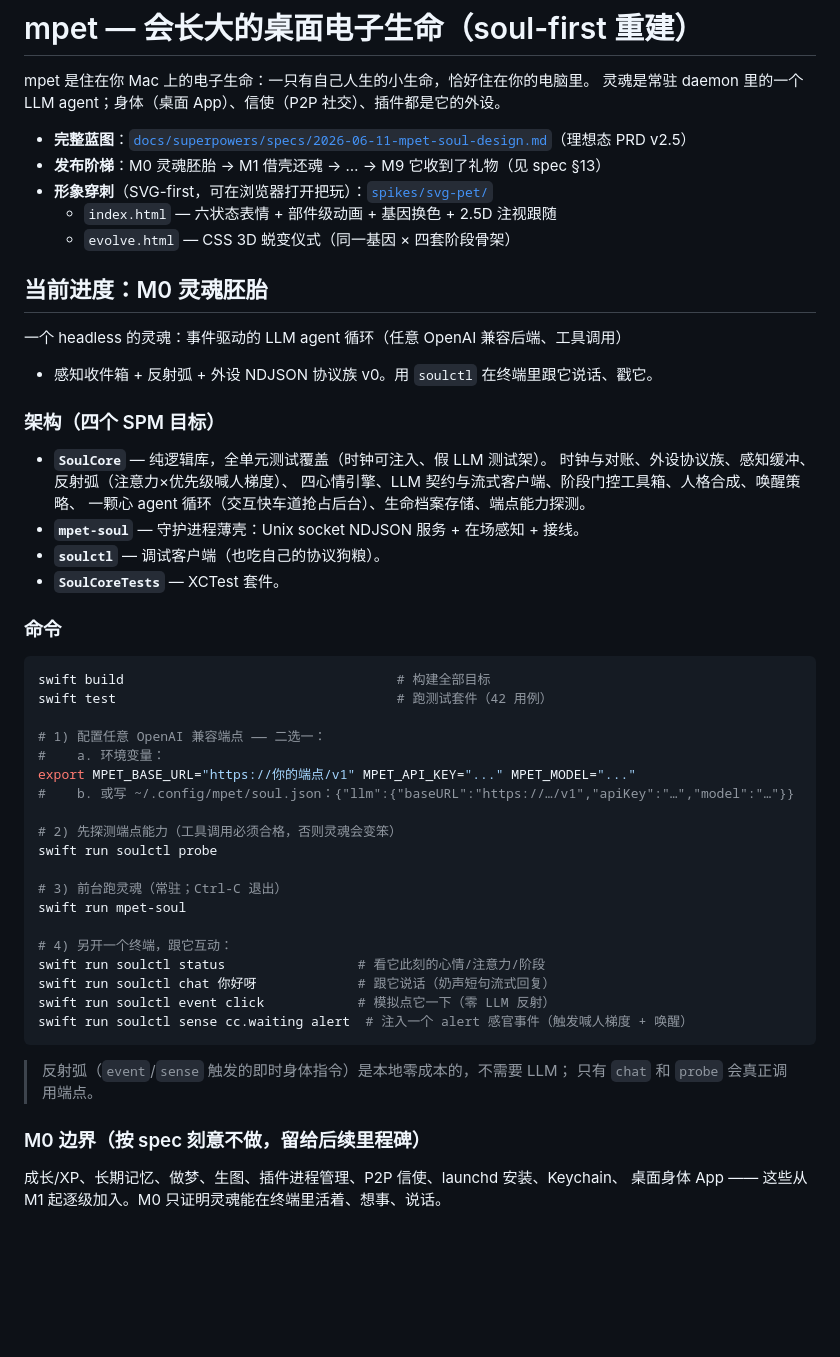
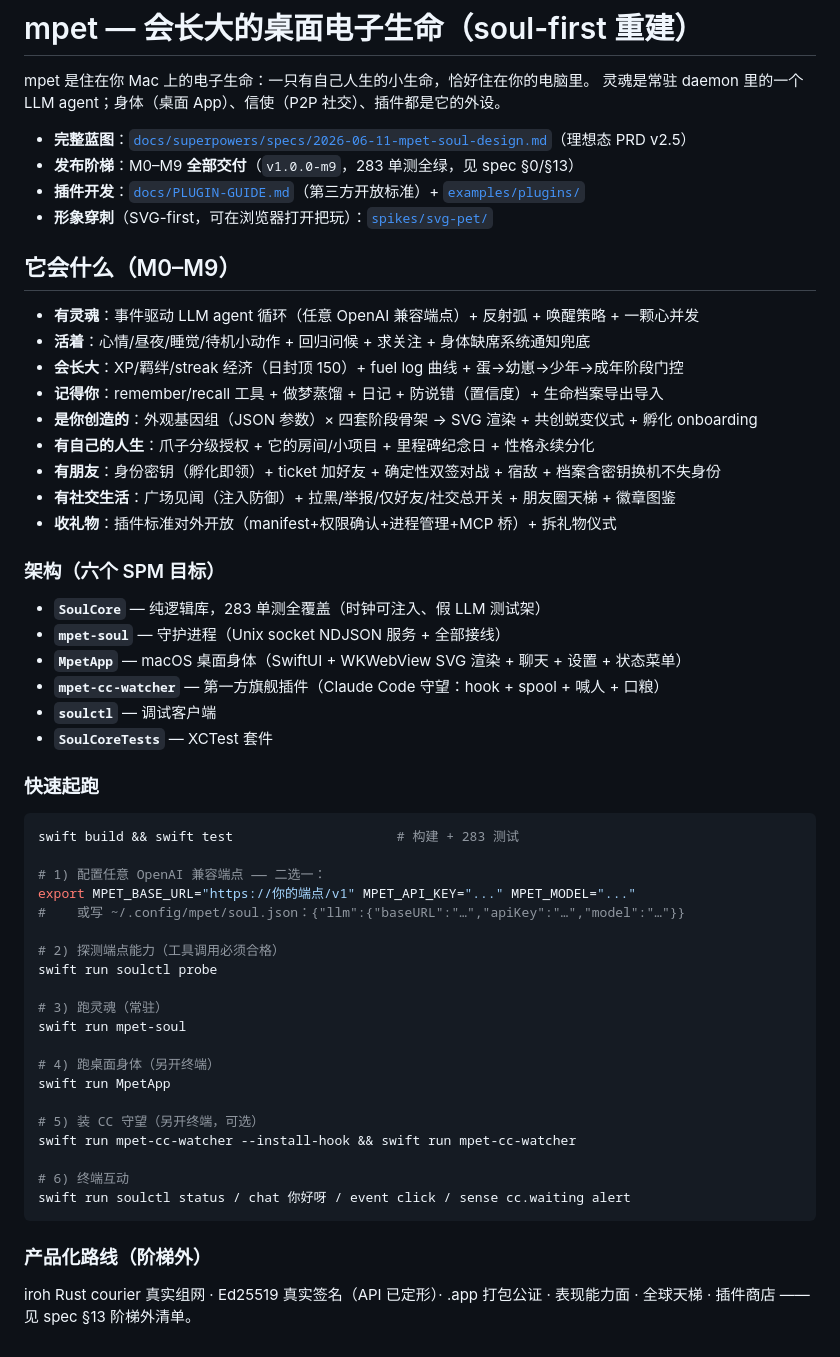
Before and after one commit to pcliangx/MacPet, a Markdown page: README.md, the part around the change. Rendered like a GitHub page; blank space fills up the shorter version.

Commit message:
docs(m9): spec §0/§13/§13.1 全✅ + HANDOVER 终版 + README 全功能 — M9 它收到了礼物 delivered, 全阶梯 M0–M9 完成 (283 tests green)

````diff
--- a/README.md
+++ b/README.md
@@ -4,54 +4,56 @@ mpet 是住在你 Mac 上的电子生命：一只有自己人生的小生命，
 灵魂是常驻 daemon 里的一个 LLM agent；身体（桌面 App）、信使（P2P 社交）、插件都是它的外设。
 
 - **完整蓝图**：[`docs/superpowers/specs/2026-06-11-mpet-soul-design.md`](docs/superpowers/specs/2026-06-11-mpet-soul-design.md)（理想态 PRD v2.5）
-- **发布阶梯**：M0 灵魂胚胎 → M1 借壳还魂 → … → M9 它收到了礼物（见 spec §13）
+- **发布阶梯**：M0–M9 **全部交付**（`v1.0.0-m9`，283 单测全绿，见 spec §0/§13）
+- **插件开发**：[`docs/PLUGIN-GUIDE.md`](docs/PLUGIN-GUIDE.md)（第三方开放标准）+ [`examples/plugins/`](examples/plugins/)
 - **形象穿刺**（SVG-first，可在浏览器打开把玩）：[`spikes/svg-pet/`](spikes/svg-pet/)
-  - `index.html` — 六状态表情 + 部件级动画 + 基因换色 + 2.5D 注视跟随
-  - `evolve.html` — CSS 3D 蜕变仪式（同一基因 × 四套阶段骨架）
 
-## 当前进度：M0 灵魂胚胎
+## 它会什么（M0–M9）
 
-一个 headless 的灵魂：事件驱动的 LLM agent 循环（任意 OpenAI 兼容后端、工具调用）
-+ 感知收件箱 + 反射弧 + 外设 NDJSON 协议族 v0。用 `soulctl` 在终端里跟它说话、戳它。
+- **有灵魂**：事件驱动 LLM agent 循环（任意 OpenAI 兼容端点）+ 反射弧 + 唤醒策略 + 一颗心并发
+- **活着**：心情/昼夜/睡觉/待机小动作 + 回归问候 + 求关注 + 身体缺席系统通知兜底
+- **会长大**：XP/羁绊/streak 经济（日封顶 150）+ fuel log 曲线 + 蛋→幼崽→少年→成年阶段门控
+- **记得你**：remember/recall 工具 + 做梦蒸馏 + 日记 + 防说错（置信度）+ 生命档案导出导入
+- **是你创造的**：外观基因组（JSON 参数）× 四套阶段骨架 → SVG 渲染 + 共创蜕变仪式 + 孵化 onboarding
+- **有自己的人生**：爪子分级授权 + 它的房间/小项目 + 里程碑纪念日 + 性格永续分化
+- **有朋友**：身份密钥（孵化即领）+ ticket 加好友 + 确定性双签对战 + 宿敌 + 档案含密钥换机不失身份
+- **有社交生活**：广场见闻（注入防御）+ 拉黑/举报/仅好友/社交总开关 + 朋友圈天梯 + 徽章图鉴
+- **收礼物**：插件标准对外开放（manifest+权限确认+进程管理+MCP 桥）+ 拆礼物仪式
 
-### 架构（四个 SPM 目标）
+### 架构（六个 SPM 目标）
 
-- **`SoulCore`** — 纯逻辑库，全单元测试覆盖（时钟可注入、假 LLM 测试架）。
-  时钟与对账、外设协议族、感知缓冲、反射弧（注意力×优先级喊人梯度）、
-  四心情引擎、LLM 契约与流式客户端、阶段门控工具箱、人格合成、唤醒策略、
-  一颗心 agent 循环（交互快车道抢占后台）、生命档案存储、端点能力探测。
-- **`mpet-soul`** — 守护进程薄壳：Unix socket NDJSON 服务 + 在场感知 + 接线。
-- **`soulctl`** — 调试客户端（也吃自己的协议狗粮）。
-- **`SoulCoreTests`** — XCTest 套件。
+- **`SoulCore`** — 纯逻辑库，283 单测全覆盖（时钟可注入、假 LLM 测试架）
+- **`mpet-soul`** — 守护进程（Unix socket NDJSON 服务 + 全部接线）
+- **`MpetApp`** — macOS 桌面身体（SwiftUI + WKWebView SVG 渲染 + 聊天 + 设置 + 状态菜单）
+- **`mpet-cc-watcher`** — 第一方旗舰插件（Claude Code 守望：hook + spool + 喊人 + 口粮）
+- **`soulctl`** — 调试客户端
+- **`SoulCoreTests`** — XCTest 套件
 
-### 命令
+### 快速起跑
 
 ```bash
-swift build                                   # 构建全部目标
-swift test                                    # 跑测试套件（42 用例）
+swift build && swift test                     # 构建 + 283 测试
 
 # 1) 配置任意 OpenAI 兼容端点 —— 二选一：
-#    a. 环境变量：
 export MPET_BASE_URL="https://你的端点/v1" MPET_API_KEY="..." MPET_MODEL="..."
-#    b. 或写 ~/.config/mpet/soul.json：{"llm":{"baseURL":"https://…/v1","apiKey":"…","model":"…"}}
+#    或写 ~/.config/mpet/soul.json：{"llm":{"baseURL":"…","apiKey":"…","model":"…"}}
 
-# 2) 先探测端点能力（工具调用必须合格，否则灵魂会变笨）
+# 2) 探测端点能力（工具调用必须合格）
 swift run soulctl probe
 
-# 3) 前台跑灵魂（常驻；Ctrl-C 退出）
+# 3) 跑灵魂（常驻）
 swift run mpet-soul
 
-# 4) 另开一个终端，跟它互动：
-swift run soulctl status                 # 看它此刻的心情/注意力/阶段
-swift run soulctl chat 你好呀             # 跟它说话（奶声短句流式回复）
-swift run soulctl event click            # 模拟点它一下（零 LLM 反射）
-swift run soulctl sense cc.waiting alert  # 注入一个 alert 感官事件（触发喊人梯度 + 唤醒）
+# 4) 跑桌面身体（另开终端）
+swift run MpetApp
+
+# 5) 装 CC 守望（另开终端，可选）
+swift run mpet-cc-watcher --install-hook && swift run mpet-cc-watcher
+
+# 6) 终端互动
+swift run soulctl status / chat 你好呀 / event click / sense cc.waiting alert
 ```
 
-> 反射弧（`event`/`sense` 触发的即时身体指令）是本地零成本的，不需要 LLM；
-> 只有 `chat` 和 `probe` 会真正调用端点。
+### 产品化路线（阶梯外）
 
-### M0 边界（按 spec 刻意不做，留给后续里程碑）
-
-成长/XP、长期记忆、做梦、生图、插件进程管理、P2P 信使、launchd 安装、Keychain、
-桌面身体 App —— 这些从 M1 起逐级加入。M0 只证明灵魂能在终端里活着、想事、说话。
+iroh Rust courier 真实组网 · Ed25519 真实签名（API 已定形）· .app 打包公证 · 表现能力面 · 全球天梯 · 插件商店 —— 见 spec §13 阶梯外清单。
````
Also changed, not shown: docs/HANDOVER.md (+73 -115 lines), 1 other file.
